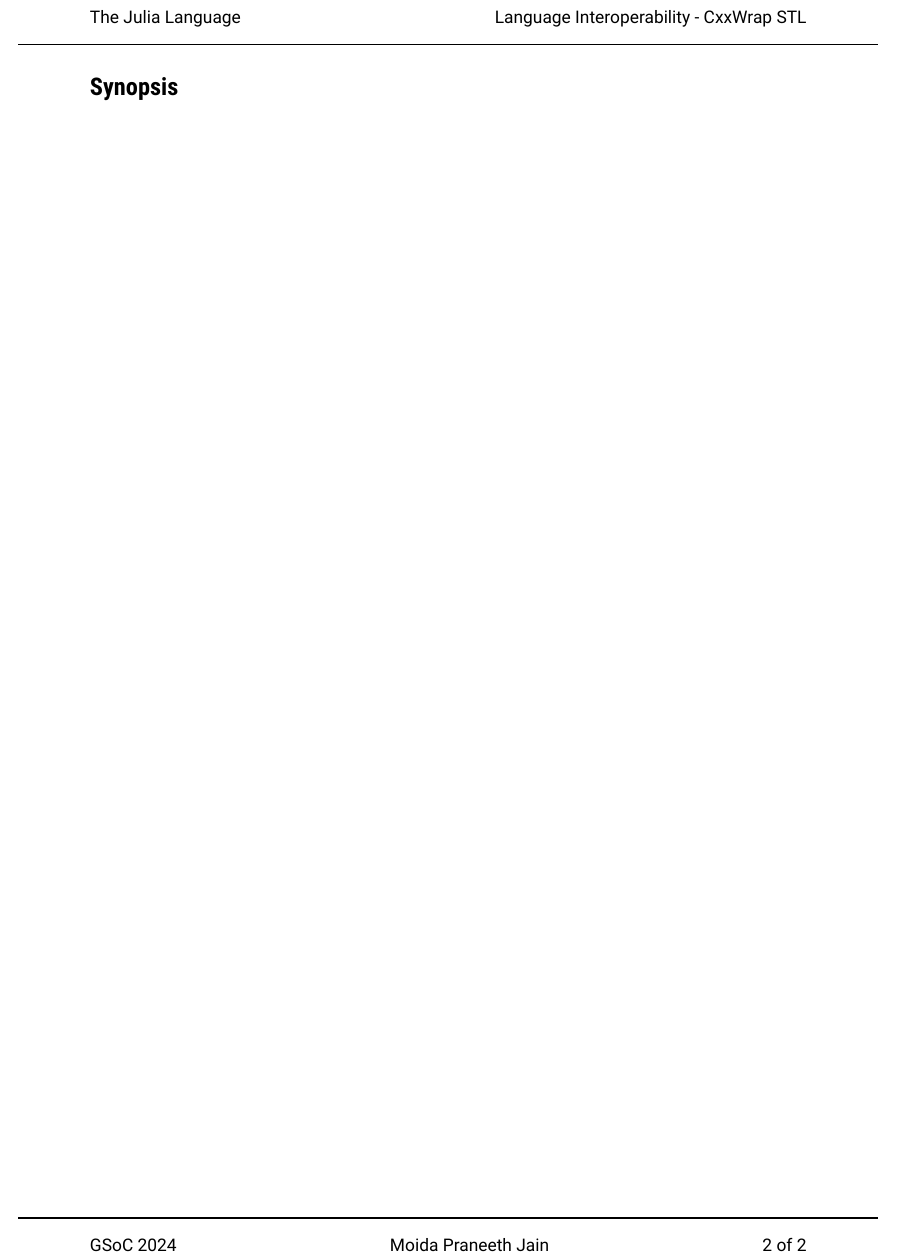
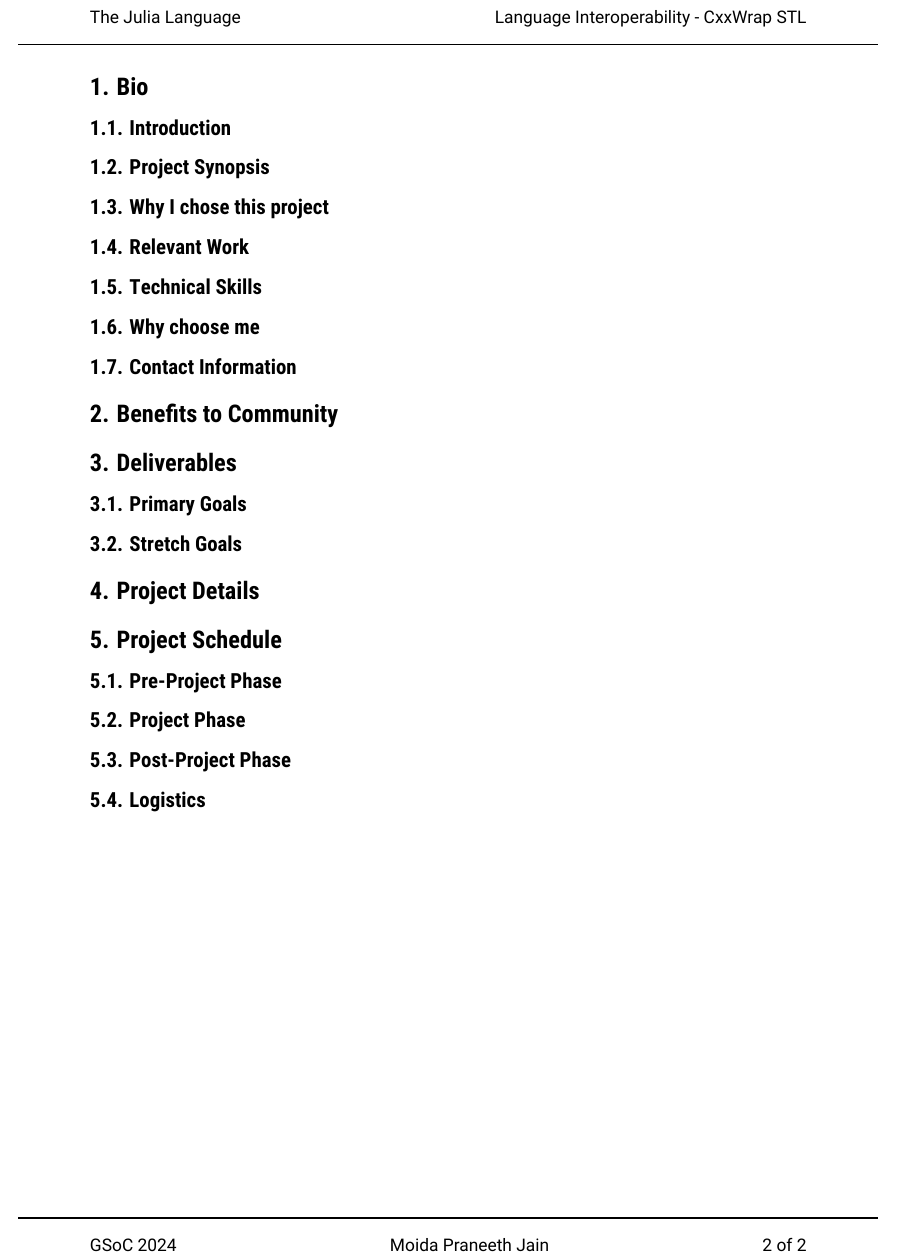
Before and after one commit to PraneethJain/GSoC, a Typst document (proposal.typ): part of page 2 of 2, cut so that both start at the same text. The pictures show the PDF file proposal.pdf that the author committed with the source.

Commit message:
feat: lay out structure

```diff
--- a/proposal.typ
+++ b/proposal.typ
@@ -29,4 +30,27 @@
   )
 ])
 
-= Synopsis
+= Bio
+== Introduction
+== Project Synopsis
+== Why I chose this project
+== Relevant Work
+== Technical Skills
+== Why choose me
+== Contact Information
+
+= Benefits to Community
+
+= Deliverables
+
+== Primary Goals
+
+== Stretch Goals
+
+= Project Details
+
+= Project Schedule
+== Pre-Project Phase
+== Project Phase
+== Post-Project Phase
+== Logistics
```
Also changed, not shown: proposal.pdf, proposal.typ (1 more changed lines).
